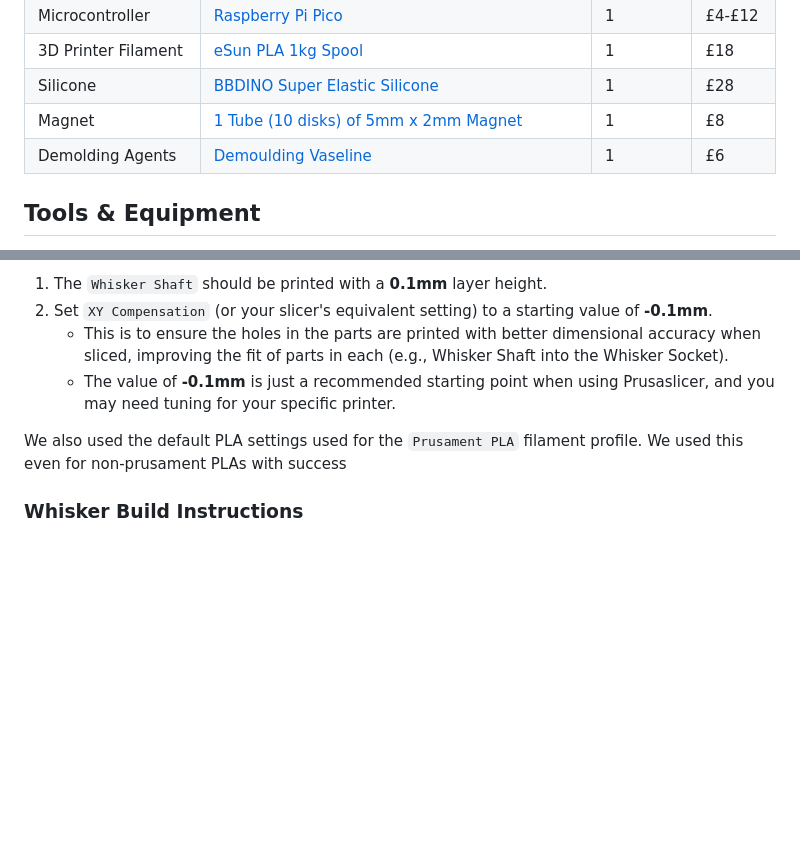
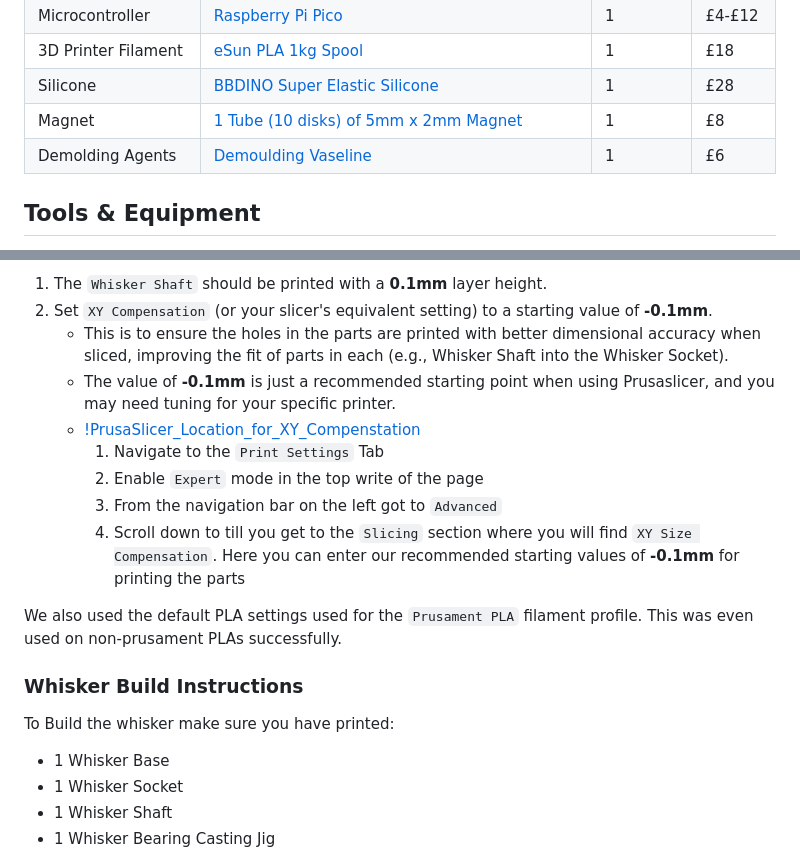
Before and after one commit to Ratatouille-Whiskers/Ratatouille-Whisker, a Markdown page: README.md, 2 parts joined by grey strips. Drawn GitHub-style; blank space fills up the shorter version.

Commit message:
Added Guidance on setting XY Compensation + Minor README fixes

```diff
--- a/README.md
+++ b/README.md
@@ -10,17 +10,6 @@
 | Silicone            | [BBDINO Super Elastic Silicone](https://www.bestbuysilicone.com/collections/all-bbdino-product/products/bbdino-super-elastic-silicone-mold-making-rubber-platinum-trial-kit) | 1        | £28     |
 | Magnet              | [1 Tube (10 disks) of 5mm x 2mm Magnet](https://uk.rs-online.com/web/p/neodymium-magnets/2192248)                                                                            | 1        | £8      |
 | Demolding Agents    | [Demoulding Vaseline](https://en.pebeo.com/catalogue/vaseline-de-demoulage-gedeo)                                                                                            | 1        | £6      |
-
-<!-- ### Test Setup
-
-| Part                   | Description                                                                  | Quantity |
-| ---------------------- | ---------------------------------------------------------------------------- | -------- |
-| PC/SBC                 |                                                                              | 1        |
-| Microcontroller        | [Raspberry Pi Pico](https://www.raspberrypi.com/products/raspberry-pi-pico/) | 1        |
-| Screws/Bolts/Nuts?     |                                                                              |          |
-| Cables?                |                                                                              |          |
-| Lead screw/Linear rail |                                                                              |          |
-| Extrusion              |                                                                              |          | -->
 
 ## Tools & Equipment
 
@@ -104,11 +93,23 @@ We found the default `quality` settings (for 0.4mm nozzles) worked for printing,
 2. Set `XY Compensation` (or your slicer's equivalent setting) to a starting value of **-0.1mm**.
    - This is to ensure the holes in the parts are printed with better dimensional accuracy when sliced, improving the fit of parts in each (e.g., Whisker Shaft into the Whisker Socket).
    - The value of **-0.1mm** is just a recommended starting point when using Prusaslicer, and you may need tuning for your specific printer.
+   - [!PrusaSlicer_Location_for_XY_Compenstation](/Docs/images/XY_Compensation_page_Prusaslicer.png)
+      1. Navigate to the `Print Settings` Tab
+      2. Enable `Expert` mode in the top write of the page
+      3. From the navigation bar on the left got to `Advanced`
+      4. Scroll down to till you get to the `Slicing` section where you will find `XY Size Compensation`. Here you can enter our recommended starting values of **-0.1mm** for printing the parts
 
 We also used the default PLA settings used for the `Prusament PLA` filament profile.
-We used this even for non-prusament PLAs with success
+This was even used on non-prusament PLAs successfully.
 
 ### Whisker Build Instructions
+
+To Build the whisker make sure you have printed:
+
+- 1 Whisker Base
+- 1 Whisker Socket
+- 1 Whisker Shaft
+- 1 Whisker Bearing Casting Jig
 
 ![Build Guide Image](documentation/build_guide.png)
 
```
Also changed, not shown: Docs/images/XY_Compensation_page_Prusaslicer.png (added).
